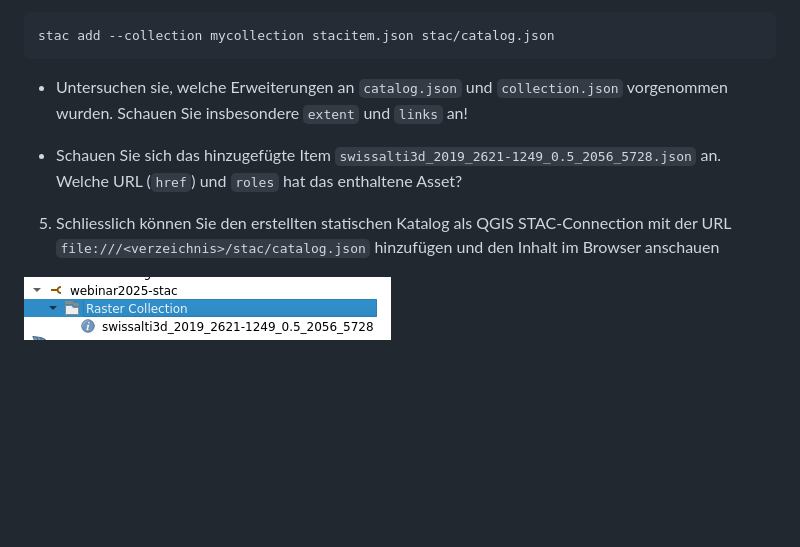
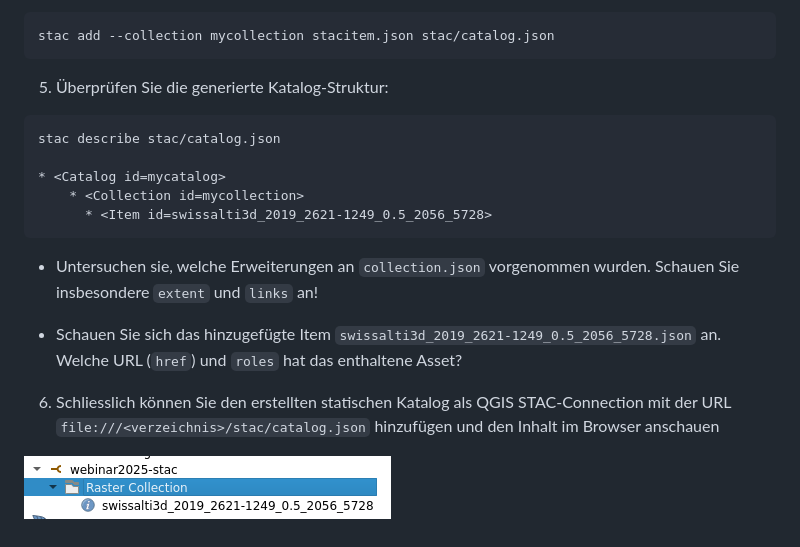
Before and after one commit to geostandards-ch/webinar-stac, a Markdown page: hands-on/README.md, the part around the change. Drawn GitHub-style; blank space fills up the shorter version.

Commit message:
stac describe

````diff
--- a/hands-on/README.md
+++ b/hands-on/README.md
@@ -92,10 +92,19 @@ stac create-item https://data.geo.admin.ch/ch.swisstopo.swissalti3d/swissalti3d_
 stac add --collection mycollection stacitem.json stac/catalog.json
 ```
 
-* Untersuchen sie, welche Erweiterungen an `catalog.json` und `collection.json` vorgenommen wurden. Schauen Sie insbesondere `extent` und `links` an!
+5. Überprüfen Sie die generierte Katalog-Struktur:
+```
+stac describe stac/catalog.json
+
+* <Catalog id=mycatalog>
+    * <Collection id=mycollection>
+      * <Item id=swissalti3d_2019_2621-1249_0.5_2056_5728>
+```
+
+* Untersuchen sie, welche Erweiterungen an `collection.json` vorgenommen wurden. Schauen Sie insbesondere `extent` und `links` an!
 
 * Schauen Sie sich das hinzugefügte Item `swissalti3d_2019_2621-1249_0.5_2056_5728.json` an. Welche URL (`href`) und `roles` hat das enthaltene Asset?
 
-5. Schliesslich können Sie den erstellten statischen Katalog als QGIS STAC-Connection mit der URL `file:///<verzeichnis>/stac/catalog.json` hinzufügen und den Inhalt im Browser anschauen
+6. Schliesslich können Sie den erstellten statischen Katalog als QGIS STAC-Connection mit der URL `file:///<verzeichnis>/stac/catalog.json` hinzufügen und den Inhalt im Browser anschauen
 
 ![](qgis-6-browser.png)
````
